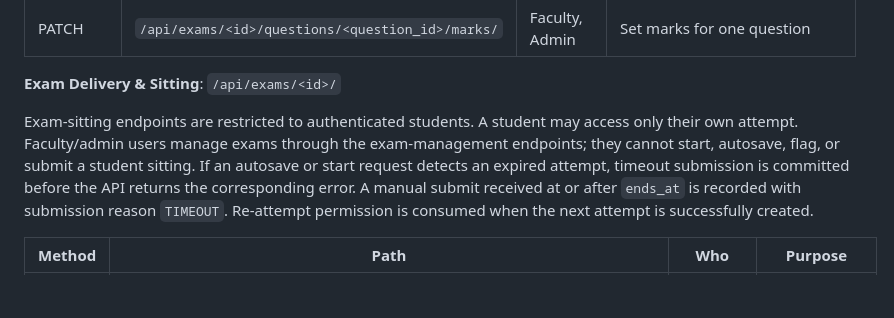
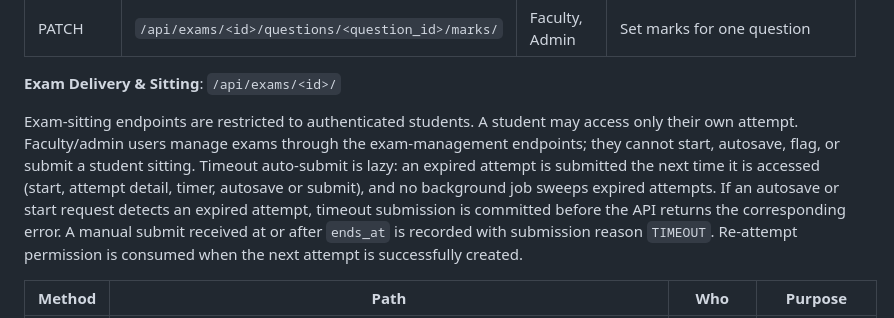
Before and after one commit to Yesh-2516/SE-Mini-Project, a Markdown page: README.md, the part around the change. Rendered like a GitHub page; blank space fills up the shorter version.

Commit message:
Docs: lazy auto-submit, attempt constraint, True/False options

```diff
--- a/README.md
+++ b/README.md
@@ -172,7 +172,7 @@ Supported question types: `MCQ`, `TRUE_FALSE`, `FILL_IN_THE_BLANK`, `SHORT_ANSWE
 
 **Exam Delivery & Sitting**: `/api/exams/<id>/`
 
-Exam-sitting endpoints are restricted to authenticated students. A student may access only their own attempt. Faculty/admin users manage exams through the exam-management endpoints; they cannot start, autosave, flag, or submit a student sitting. If an autosave or start request detects an expired attempt, timeout submission is committed before the API returns the corresponding error. A manual submit received at or after `ends_at` is recorded with submission reason `TIMEOUT`. Re-attempt permission is consumed when the next attempt is successfully created.
+Exam-sitting endpoints are restricted to authenticated students. A student may access only their own attempt. Faculty/admin users manage exams through the exam-management endpoints; they cannot start, autosave, flag, or submit a student sitting. Timeout auto-submit is lazy: an expired attempt is submitted the next time it is accessed (start, attempt detail, timer, autosave or submit), and no background job sweeps expired attempts. If an autosave or start request detects an expired attempt, timeout submission is committed before the API returns the corresponding error. A manual submit received at or after `ends_at` is recorded with submission reason `TIMEOUT`. Re-attempt permission is consumed when the next attempt is successfully created.
 
 | Method | Path | Who | Purpose |
 |---|---|---|---|
```
Also changed, not shown: deviations.md (+6 -2 lines), docs/models.md (+3 -0 lines).
